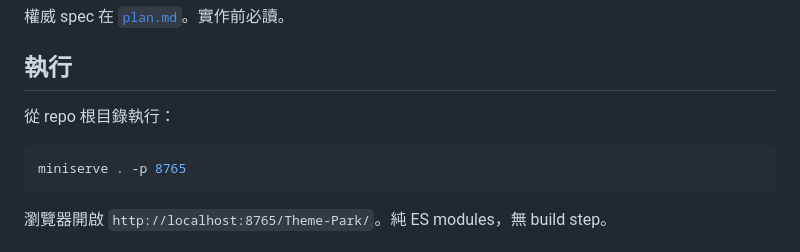
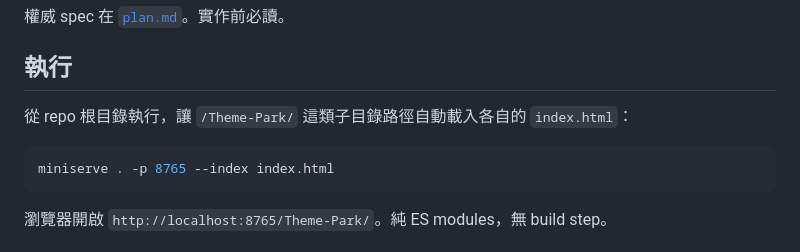
Before and after one commit to G36maid/cg-final-project, a Markdown page: Theme-Park/README.md, the part around the change. Rendered like a GitHub page.

Commit message:
Update Theme Park run instructions

````diff
--- a/Theme-Park/README.md
+++ b/Theme-Park/README.md
@@ -71,10 +71,10 @@ Hub 場景承擔電腦圖學期末 spec 的所有硬性圖學門檻；四個子
 
 ## 執行
 
-從 repo 根目錄執行：
+從 repo 根目錄執行，讓 `/Theme-Park/` 這類子目錄路徑自動載入各自的 `index.html`：
 
 ```sh
-miniserve . -p 8765
+miniserve . -p 8765 --index index.html
 ```
 
 瀏覽器開啟 `http://localhost:8765/Theme-Park/`。純 ES modules，無 build step。
````
Also changed, not shown: Theme-Park/plan.md (+3 -3 lines).
